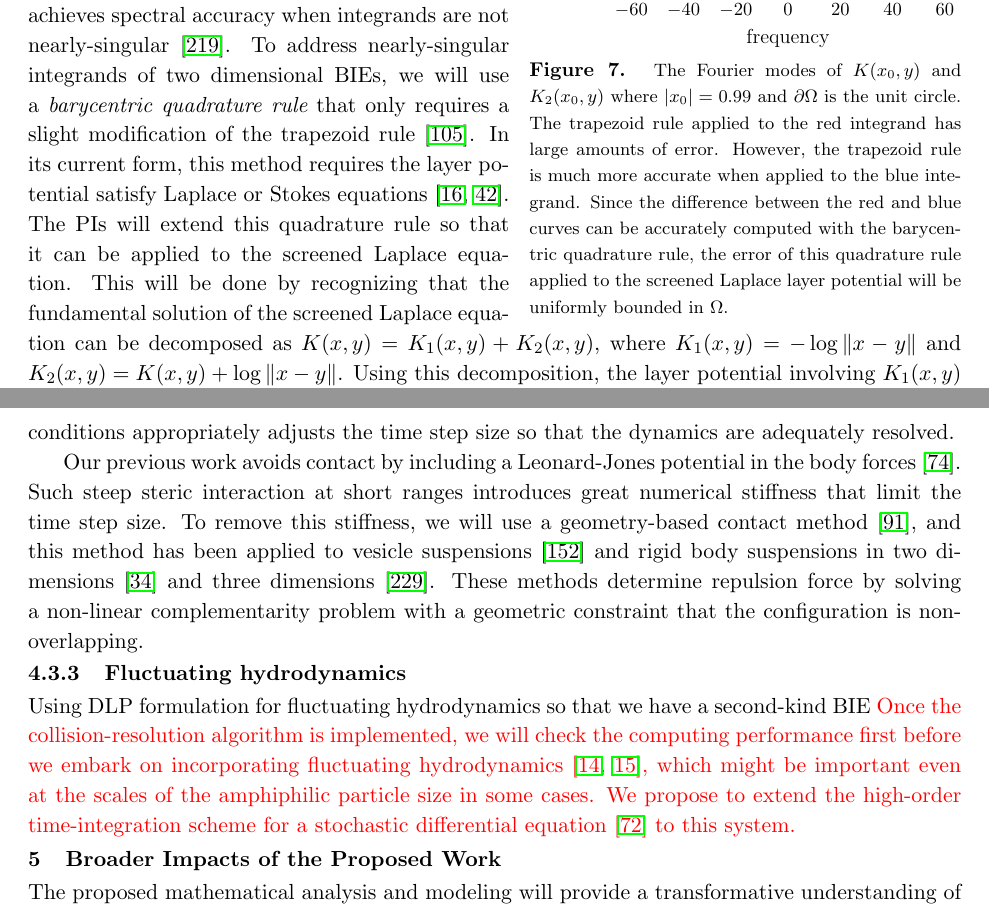
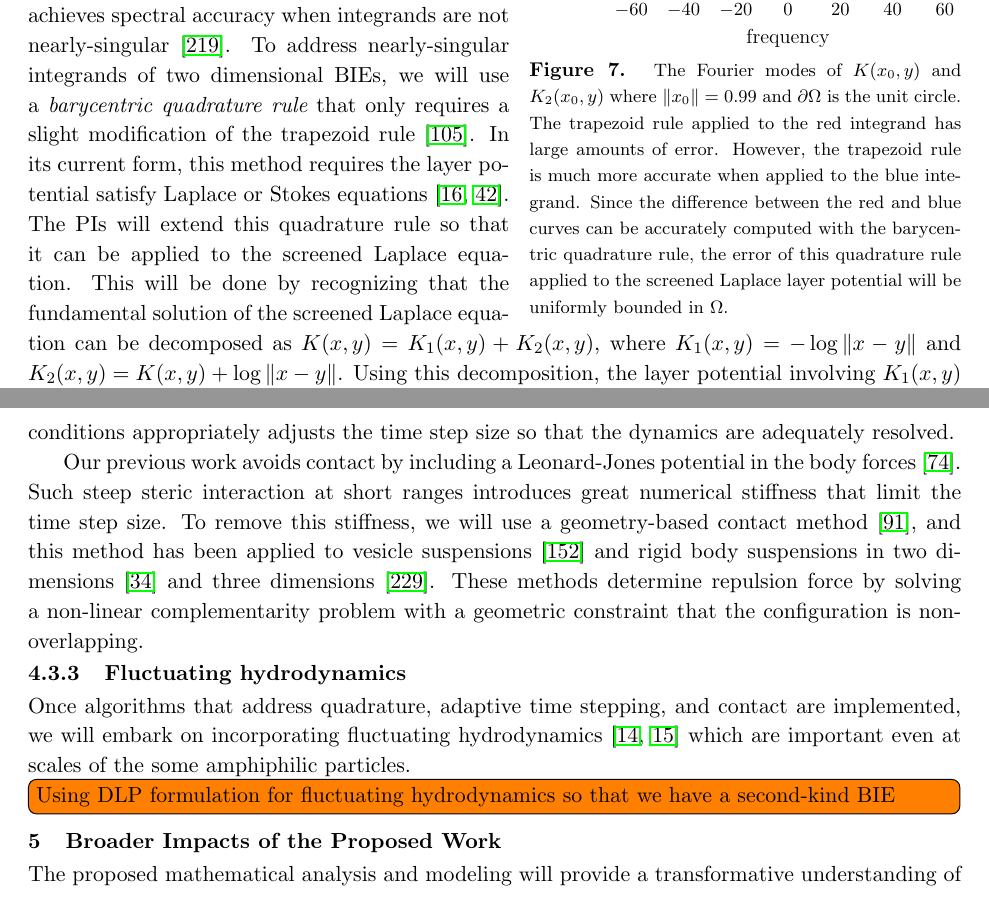
Before and after one commit to quaife/lipid_dynamics, a LaTeX document (NSF2020/Description/description.tex, which reads NSF2020/Description/specificaim3_ver2.tex): two parts of pages 15 and 16 of 36, joined at a grey line, cut so that both start at the same text. Compiled offline with pdfLaTeX.

Commit message:
starting fluctuating hydro

```diff
--- a/NSF2020/Description/specificaim3_ver2.tex
+++ b/NSF2020/Description/specificaim3_ver2.tex
@@ -81,7 +81,7 @@ multigrid~\cite{hem-sch1981, sch1982} will be investigated.
 \centerline{\includegraphics[width=3.0in]{figures/integrands}}
 \vspace*{-10pt}
 \caption{{\footnotesize The Fourier modes of $K(x_0,y)$ and $K_2(x_0,y)$
-  where $|x_0| = 0.99$ and $\partial\Omega$ is the unit circle. The
+  where $\|x_0\| = 0.99$ and $\partial\Omega$ is the unit circle. The
   trapezoid rule applied to the red integrand has large amounts of
   error. However, the trapezoid rule is much more accurate when applied
   to the blue integrand. Since the difference between the red and blue
@@ -168,13 +168,18 @@ constraint that the configuration is non-overlapping.
 % ----------------------------------------------------------------------
 \subsubsection{Fluctuating hydrodynamics}
 \label{subsec:fluctuating}
-Using DLP formulation for fluctuating hydrodynamics so that we have a
-second-kind BIE
-\textcolor{red}{
-Once the collision-resolution algorithm is implemented, we will check
-the computing performance first before we embark on incorporating
-fluctuating hydrodynamics~\cite{Bao17,Bao18}, which might be important
-even at the scales of the amphiphilic particle size in some cases. We
-propose to extend the high-order time-integration scheme for a
-stochastic differential equation~\cite{fu2015pre} to this system.
-}
+Once algorithms that address quadrature, adaptive time stepping, and
+contact are implemented, we will embark on incorporating fluctuating
+hydrodynamics~\cite{Bao17,Bao18} which are important even at scales of
+the some amphiphilic particles.
+
+\todo[inline]{Using DLP formulation for fluctuating hydrodynamics so
+that we have a second-kind BIE}
+%\textcolor{red}{
+%Once the collision-resolution algorithm is implemented, we will check
+%the computing performance first before we embark on incorporating
+%fluctuating hydrodynamics~\cite{Bao17,Bao18}, which might be important
+%even at the scales of the amphiphilic particle size in some cases. We
+%propose to extend the high-order time-integration scheme for a
+%stochastic differential equation~\cite{fu2015pre} to this system.
+%}
```
